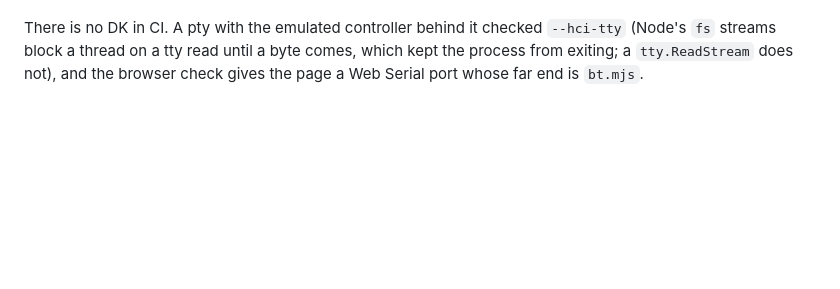
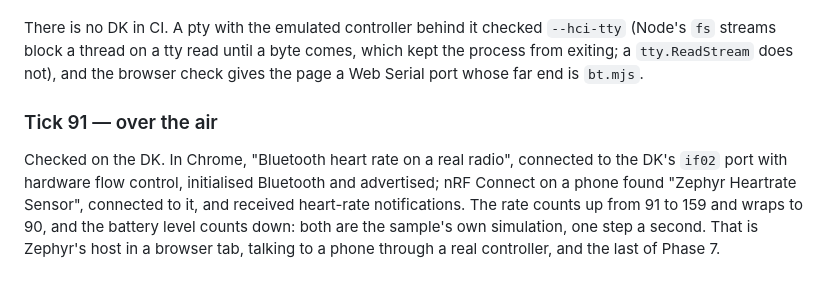
Before and after one commit to beriberikix/zephyr-wasm-soc, a Markdown page: NOTES.md, the part around the change. GitHub-like rendering; blank space fills up the shorter version.

```diff
--- a/NOTES.md
+++ b/NOTES.md
@@ -2216,3 +2216,14 @@ There is no DK in CI. A pty with the emulated controller behind it checked
 comes, which kept the process from exiting; a `tty.ReadStream` does not),
 and the browser check gives the page a Web Serial port whose far end is
 `bt.mjs`.
+
+### Tick 91 — over the air
+
+Checked on the DK. In Chrome, "Bluetooth heart rate on a real radio",
+connected to the DK's `if02` port with hardware flow control, initialised
+Bluetooth and advertised; nRF Connect on a phone found "Zephyr Heartrate
+Sensor", connected to it, and received heart-rate notifications. The rate
+counts up from 91 to 159 and wraps to 90, and the battery level counts
+down: both are the sample's own simulation, one step a second. That is
+Zephyr's host in a browser tab, talking to a phone through a real
+controller, and the last of Phase 7.
```
Also changed, not shown: DESIGN.md (+4 -3 lines), ROADMAP.md (+12 -7 lines).
